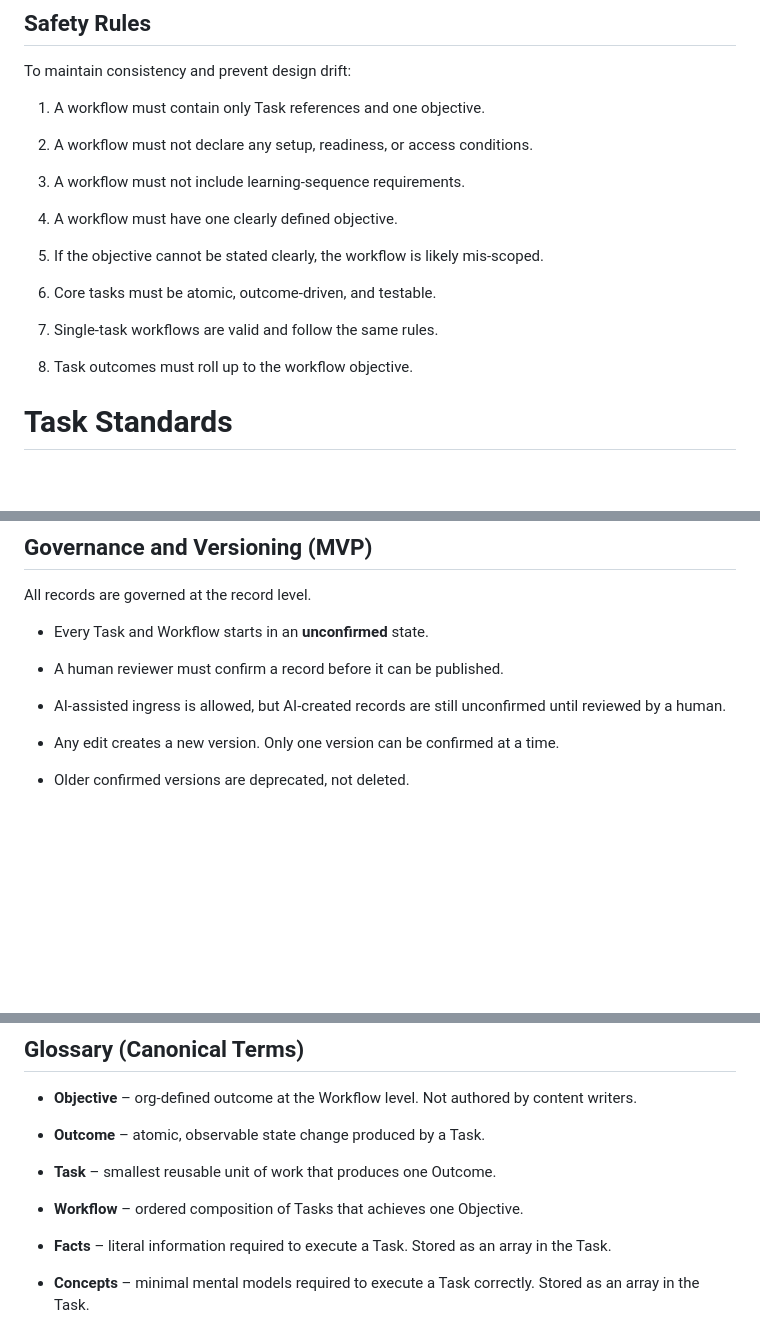
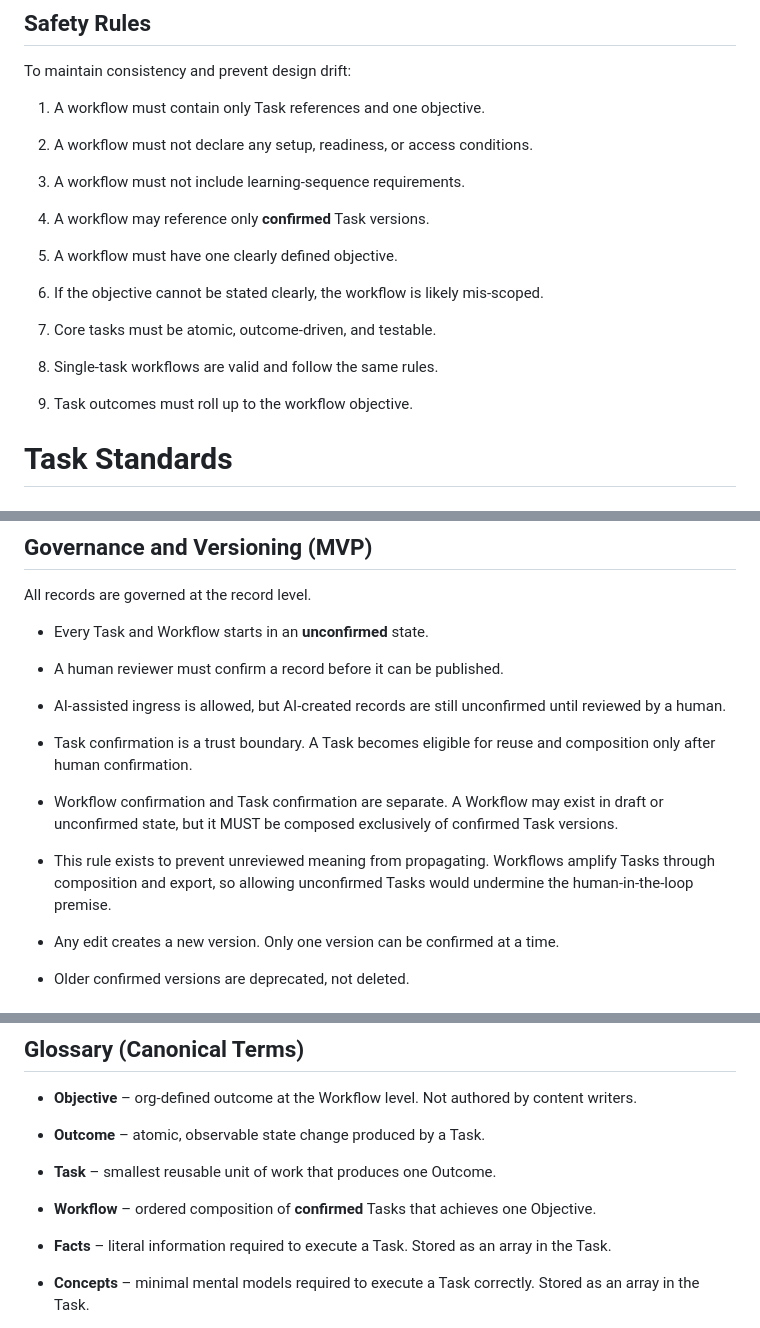
Before and after one commit to blueprinted-io/project-loom, a Markdown page: docs/Learning_Content_Governance.md, 3 parts joined by grey strips. GitHub-like rendering; blank space fills up the shorter version.

Commit message:
Require workflows to reference only confirmed task versions; define task confirmation as the reuse boundary and align validation and glossary language accordingly.

```diff
--- a/docs/Learning_Content_Governance.md
+++ b/docs/Learning_Content_Governance.md
@@ -502,16 +505,18 @@ To maintain consistency and prevent design drift:
 
 3.  A workflow must not include learning-sequence requirements.
 
-4.  A workflow must have one clearly defined objective.
+4.  A workflow may reference only **confirmed** Task versions.
 
-5.  If the objective cannot be stated clearly, the workflow is likely
+5.  A workflow must have one clearly defined objective.
+
+6.  If the objective cannot be stated clearly, the workflow is likely
     mis-scoped.
 
-6.  Core tasks must be atomic, outcome-driven, and testable.
+7.  Core tasks must be atomic, outcome-driven, and testable.
 
-7.  Single-task workflows are valid and follow the same rules.
+8.  Single-task workflows are valid and follow the same rules.
 
-8.  Task outcomes must roll up to the workflow objective.
+9.  Task outcomes must roll up to the workflow objective.
 
 # Task Standards
 
@@ -797,6 +802,17 @@ All records are governed at the record level.
 - AI-assisted ingress is allowed, but AI-created records are still
   unconfirmed until reviewed by a human.
 
+- Task confirmation is a trust boundary. A Task becomes eligible for
+  reuse and composition only after human confirmation.
+
+- Workflow confirmation and Task confirmation are separate. A Workflow
+  may exist in draft or unconfirmed state, but it MUST be composed
+  exclusively of confirmed Task versions.
+
+- This rule exists to prevent unreviewed meaning from propagating.
+  Workflows amplify Tasks through composition and export, so allowing
+  unconfirmed Tasks would undermine the human‑in‑the‑loop premise.
+
 - Any edit creates a new version. Only one version can be confirmed at a
   time.
 
@@ -850,8 +866,8 @@ version is published and affected records are flagged for update.
 
 - **Task** – smallest reusable unit of work that produces one Outcome.
 
-- **Workflow** – ordered composition of Tasks that achieves one
-  Objective.
+- **Workflow** – ordered composition of **confirmed** Tasks that
+  achieves one Objective.
 
 - **Facts** – literal information required to execute a Task. Stored as
   an array in the Task.
```
Also changed, not shown: other parts of docs/Learning_Content_Governance.md (+3 -0 lines), docs/Learning_Content_System_Design.md (+9 -1 lines).
